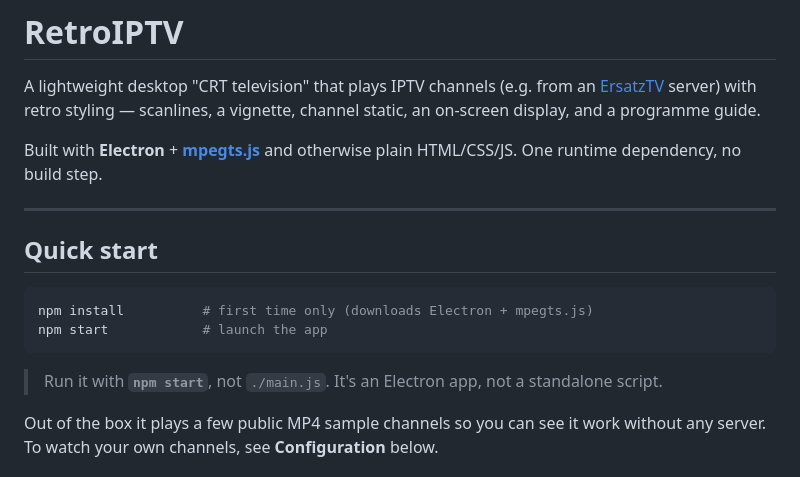
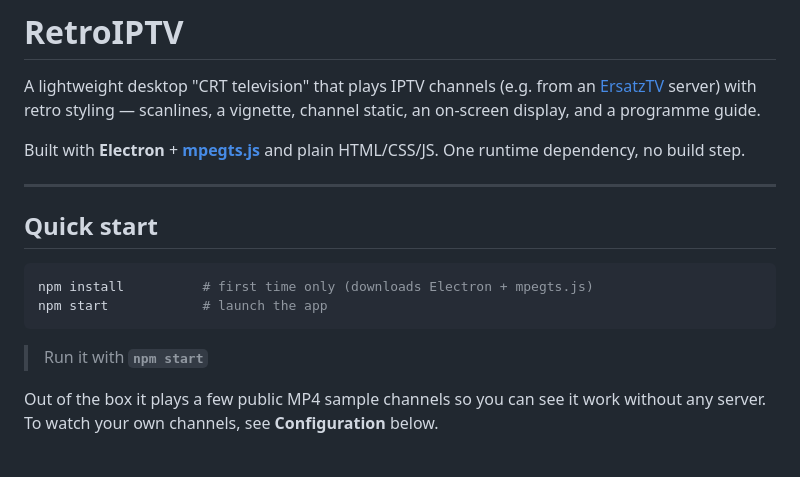
Before and after one commit to Flopet/RetroIPTV, a Markdown page: README.md, the part around the change. GitHub-like rendering.

Commit message:
Refine README for clarity and conciseness
Removed redundant wording and clarified instructions for running the app.

````diff
--- a/README.md
+++ b/README.md
@@ -4,8 +4,8 @@ A lightweight desktop "CRT television" that plays IPTV channels (e.g. from an
 [ErsatzTV](https://ersatztv.org) server) with retro styling — scanlines, a
 vignette, channel static, an on-screen display, and a programme guide.
 
-Built with **Electron** + **[mpegts.js](https://github.com/xqq/mpegts.js)** and
-otherwise plain HTML/CSS/JS. One runtime dependency, no build step.
+Built with **Electron** + **[mpegts.js](https://github.com/xqq/mpegts.js)** and plain HTML/CSS/JS.
+One runtime dependency, no build step.
 
 ---
 
@@ -16,8 +16,7 @@ npm install          # first time only (downloads Electron + mpegts.js)
 npm start            # launch the app
 ```
 
-> Run it with **`npm start`**, not `./main.js`. It's an Electron app, not a
-> standalone script.
+> Run it with **`npm start`**
 
 Out of the box it plays a few public MP4 sample channels so you can see it work
 without any server. To watch your own channels, see **Configuration** below.
````
